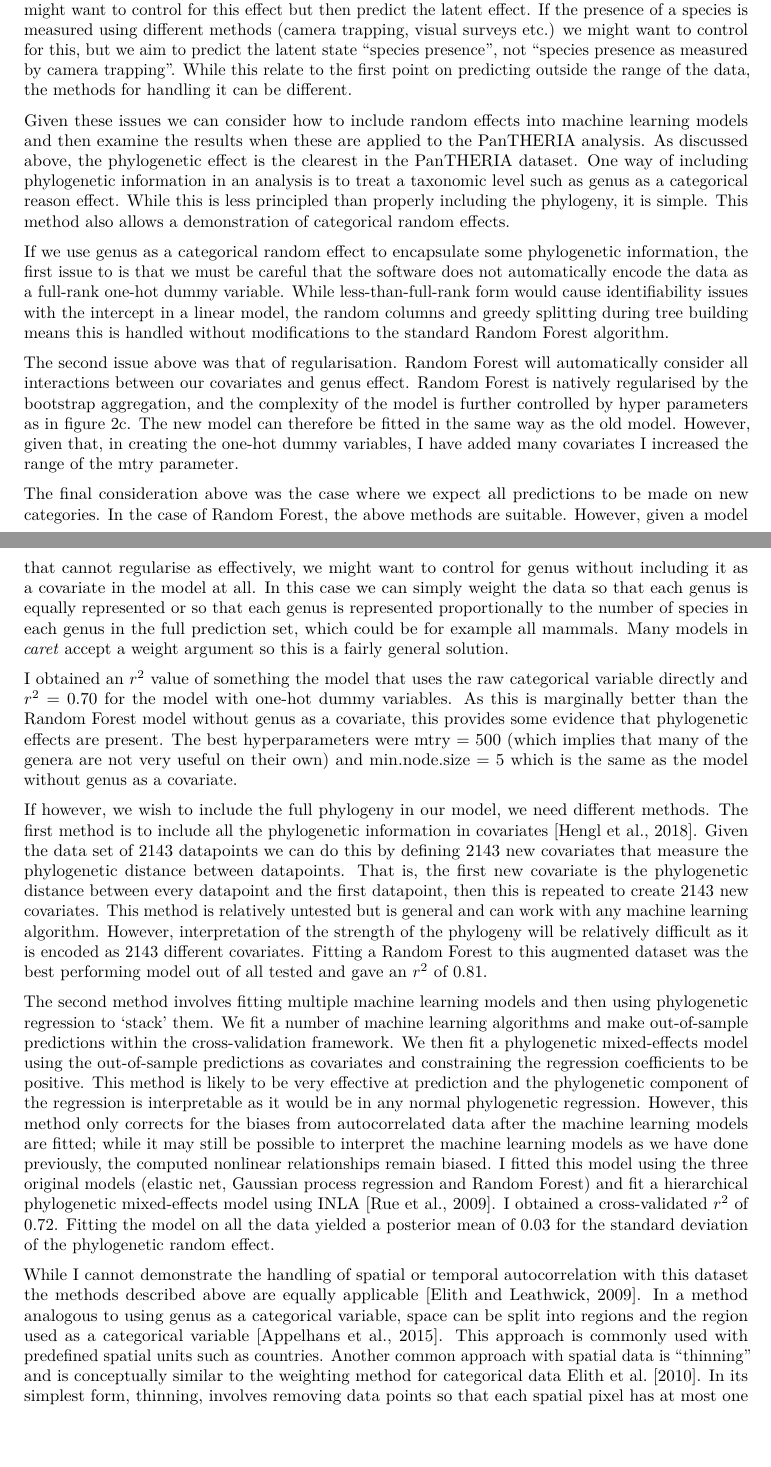
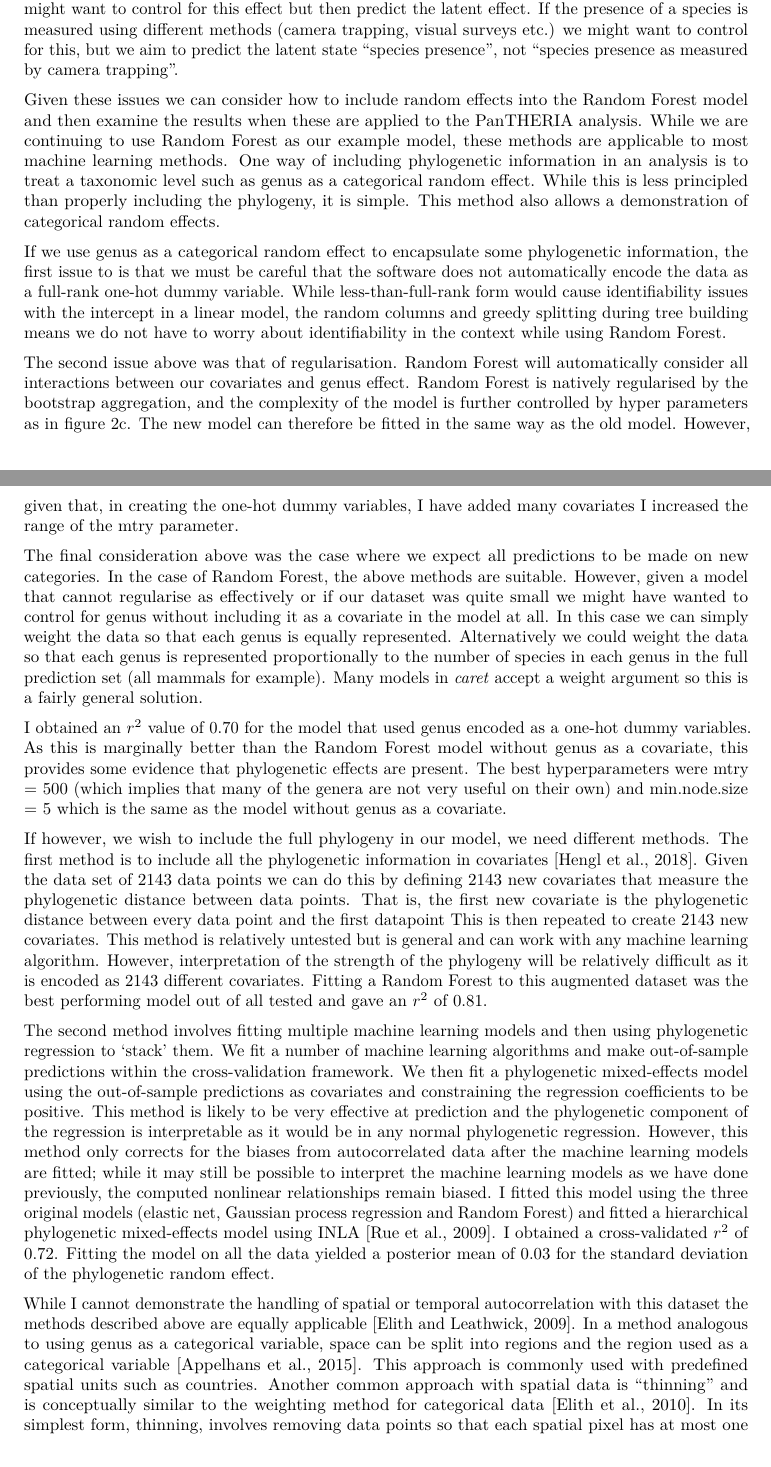
Before and after one commit to timcdlucas/translucent_interpretable_ML_review, a LaTeX document (translucent.tex): two parts of pages 13 and 14 of 24, joined at a grey line, cut so that both start at the same text, the shorter picture padded with empty space. Compiled offline with pdfLaTeX.

Commit message:
A round of edits for random effects. Dont feel overllly long.

```diff
--- a/translucent.tex
+++ b/translucent.tex
@@ -611,16 +611,15 @@ For example, if all future predictions are to be for unseen categories of a cate
 Similarly if the data collection was biased with respect to a random effect, we might want to control for this without wanting to use this effect in predictions.
 For example, if data was collected by different labs or with different protocols, we might want to control for this effect but then predict the latent effect.
 If the presence of a species is measured using different methods (camera trapping, visual surveys etc.) we might want to control for this, but we aim to predict the latent state ``species presence'', not ``species presence as measured by camera trapping''.
-While this relate to the first point on predicting outside the range of the data, the methods for handling it can be different.
 
-Given these issues we can consider how to include random effects into machine learning models and then examine the results when these are applied to the PanTHERIA analysis.
-As discussed above, the phylogenetic effect is the clearest in the PanTHERIA dataset.
-One way of including phylogenetic information in an analysis is to treat a taxonomic level such as genus as a categorical reason effect.
+Given these issues we can consider how to include random effects into the Random Forest model and then examine the results when these are applied to the PanTHERIA analysis.
+While we are continuing to use Random Forest as our example model, these methods are applicable to most machine learning methods.
+One way of including phylogenetic information in an analysis is to treat a taxonomic level such as genus as a categorical random effect.
 While this is less principled than properly including the phylogeny, it is simple.
 This method also allows a demonstration of categorical random effects.
 
 If we use genus as a categorical random effect to encapsulate some phylogenetic information, the first issue to is that we must be careful that the software does not automatically encode the data as a full-rank one-hot dummy variable.
-While less-than-full-rank form would cause identifiability issues with the intercept in a linear model, the random columns and greedy splitting during tree building means this is handled without modifications to the standard Random Forest algorithm.
+While less-than-full-rank form would cause identifiability issues with the intercept in a linear model, the random columns and greedy splitting during tree building means we do not have to worry about identifiability in the context while using Random Forest.
 
 The second issue above was that of regularisation.
 Random Forest will automatically consider all interactions between our covariates and genus effect.
@@ -630,18 +629,20 @@ However, given that, in creating the one-hot dummy variables, I have added many
 
 The final consideration above was the case where we expect all predictions to be made on new categories.
 In the case of Random Forest, the above methods are suitable.
-However, given a model that cannot regularise as effectively, we might want to control for genus without including it as a covariate in the model at all.
-In this case we can simply weight the data so that each genus is equally represented or so that each genus is represented proportionally to the number of species in each genus in the full prediction set, which could be for example all mammals.
+However, given a model that cannot regularise as effectively or if our dataset was quite small we might have wanted to control for genus without including it as a covariate in the model at all.
+In this case we can simply weight the data so that each genus is equally represented.
+Alternatively we could weight the data so that each genus is represented proportionally to the number of species in each genus in the full prediction set (all mammals for example).
 Many models in \emph{caret} accept a weight argument so this is a fairly general solution.
 
-I obtained an \(r^2\) value of something the model that uses the raw categorical variable directly and \(r^2 = 0.70\) for the model with one-hot dummy variables.
+I obtained an \(r^2\) value of 0.70 for the model that used genus encoded as a one-hot dummy variables.
 As this is marginally better than the Random Forest model without genus as a covariate, this provides some evidence that phylogenetic effects are present.
 The best hyperparameters were mtry = 500 (which implies that many of the genera are not very useful on their own) and min.node.size = 5 which is the same as the model without genus as a covariate.
 
 If however, we wish to include the full phylogeny in our model, we need different methods.
 The first method is to include all the phylogenetic information in covariates \citep{hengl2018random}.
-Given the data set of 2143 datapoints we can do this by defining 2143 new covariates that measure the phylogenetic distance between datapoints.
-That is, the first new covariate is the phylogenetic distance between every datapoint and the first datapoint, then this is repeated to create 2143 new covariates.
+Given the data set of 2143 data points we can do this by defining 2143 new covariates that measure the phylogenetic distance between data points.
+That is, the first new covariate is the phylogenetic distance between every data point and the first datapoint
+This is then repeated to create 2143 new covariates.
 This method is relatively untested but is general and can work with any machine learning algorithm.
 However, interpretation of the strength of the phylogeny will be relatively difficult as it is encoded as 2143 different covariates.
 Fitting a Random Forest to this augmented dataset was the best performing model out of all tested and gave an \(r^2\) of 0.81.
@@ -651,14 +652,14 @@ We fit a number of machine learning algorithms and make out-of-sample prediction
 We then fit a phylogenetic mixed-effects model using the out-of-sample predictions as covariates and constraining the regression coefficients to be positive.
 This method is likely to be very effective at prediction and the phylogenetic component of the regression is interpretable as it would be in any normal phylogenetic regression.
 However, this method only corrects for the biases from autocorrelated data after the machine learning models are fitted; while it may still be possible to interpret the machine learning models as we have done previously, the computed nonlinear relationships remain biased.
-I fitted this model using the three original models (elastic net, Gaussian process regression and Random Forest) and fit a hierarchical phylogenetic mixed-effects model using INLA \citep{INLA}.
+I fitted this model using the three original models (elastic net, Gaussian process regression and Random Forest) and fitted a hierarchical phylogenetic mixed-effects model using INLA \citep{INLA}.
 I obtained a cross-validated \(r^2\) of 0.72.
 Fitting the model on all the data yielded a posterior mean of 0.03 for the standard deviation of the phylogenetic random effect.
 
 While I cannot demonstrate the handling of spatial or temporal autocorrelation with this dataset the methods described above are equally applicable \citep{elith2009species}.
 In a method analogous to using genus as a categorical variable, space can be split into regions and the region used as a categorical variable \citep{appelhans2015evaluating}.
 This approach is commonly used with predefined spatial units such as countries.
-Another common approach with spatial data is ``thinning'' and is conceptually similar to the weighting method for categorical data \cite{elith2010art}.
+Another common approach with spatial data is ``thinning'' and is conceptually similar to the weighting method for categorical data \citep{elith2010art}.
 In its simplest form, thinning, involves removing data points so that each spatial pixel has at most one data instance \citep{elith2010art, verbruggen2013improving}.
 This is equivalent to treating the pixel as a categorical variable and subsampling as above until each pixel is equally represented (noting that each pixel is represented equally in the prediction dataset i.e.~once).
 Also note that in the context of presence-only data, this is equivalent to weighting the data but with presence-absence data or continuous response data, weighting is a better way to include all the data.
```
Also changed, not shown: translucent.tex (10 more changed lines).
